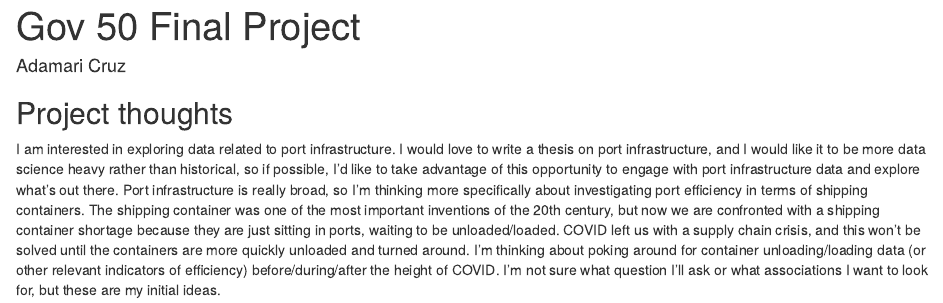
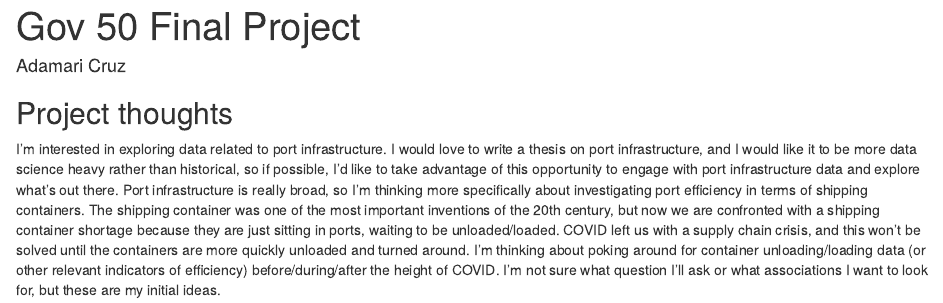
Before and after one commit to adamaricruz/gov50-final-project, an R Markdown document (index.Rmd): the page in a window 1100 px wide, from its top. Rendered offline with R 4.5, knitr and Pandoc, with nearby package versions; drawn as R Markdown's standard HTML page in place of the format the file asks for.

Commit message:
update ideas

```diff
--- a/index.Rmd
+++ b/index.Rmd
@@ -11,4 +11,4 @@ output:
 
 ## Project thoughts
 
-I am interested in exploring data related to port infrastructure. I would love to write a thesis on port infrastructure, and I would like it to be more data science heavy rather than historical, so if possible, I'd like to take advantage of this opportunity to engage with port infrastructure data and explore what's out there. Port infrastructure is really broad, so I'm thinking more specifically about investigating port efficiency in terms of shipping containers. The shipping container was one of the most important inventions of the 20th century, but now we are confronted with a shipping container shortage because they are just sitting in ports, waiting to be unloaded/loaded. COVID left us with a supply chain crisis, and this won't be solved until the containers are more quickly unloaded and turned around. I'm thinking about poking around for container unloading/loading data (or other relevant indicators of efficiency) before/during/after the height of COVID. I'm not sure what question I'll ask or what associations I want to look for, but these are my initial ideas.
+I'm interested in exploring data related to port infrastructure. I would love to write a thesis on port infrastructure, and I would like it to be more data science heavy rather than historical, so if possible, I'd like to take advantage of this opportunity to engage with port infrastructure data and explore what's out there. Port infrastructure is really broad, so I'm thinking more specifically about investigating port efficiency in terms of shipping containers. The shipping container was one of the most important inventions of the 20th century, but now we are confronted with a shipping container shortage because they are just sitting in ports, waiting to be unloaded/loaded. COVID left us with a supply chain crisis, and this won't be solved until the containers are more quickly unloaded and turned around. I'm thinking about poking around for container unloading/loading data (or other relevant indicators of efficiency) before/during/after the height of COVID. I'm not sure what question I'll ask or what associations I want to look for, but these are my initial ideas.
```
Also changed, not shown: index.html.
